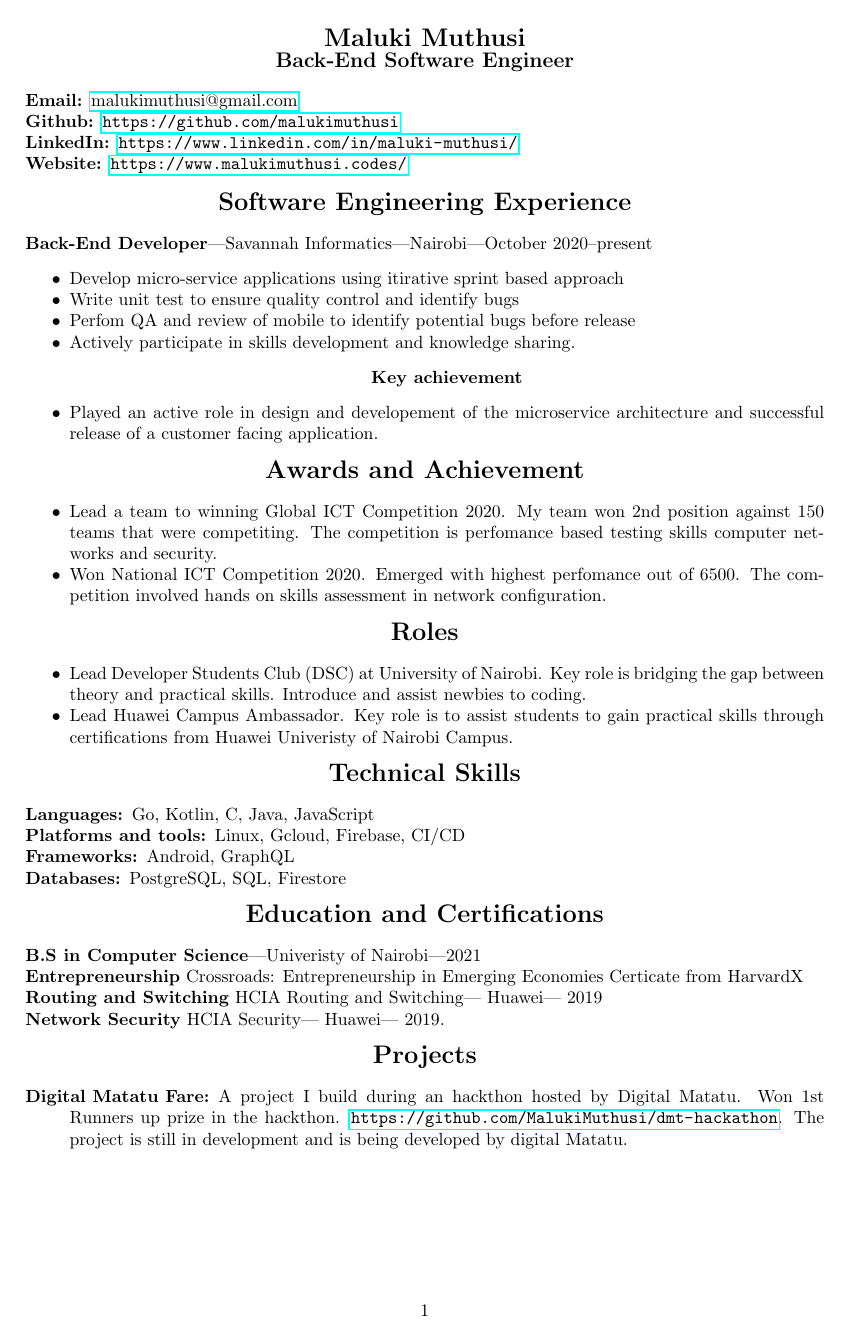
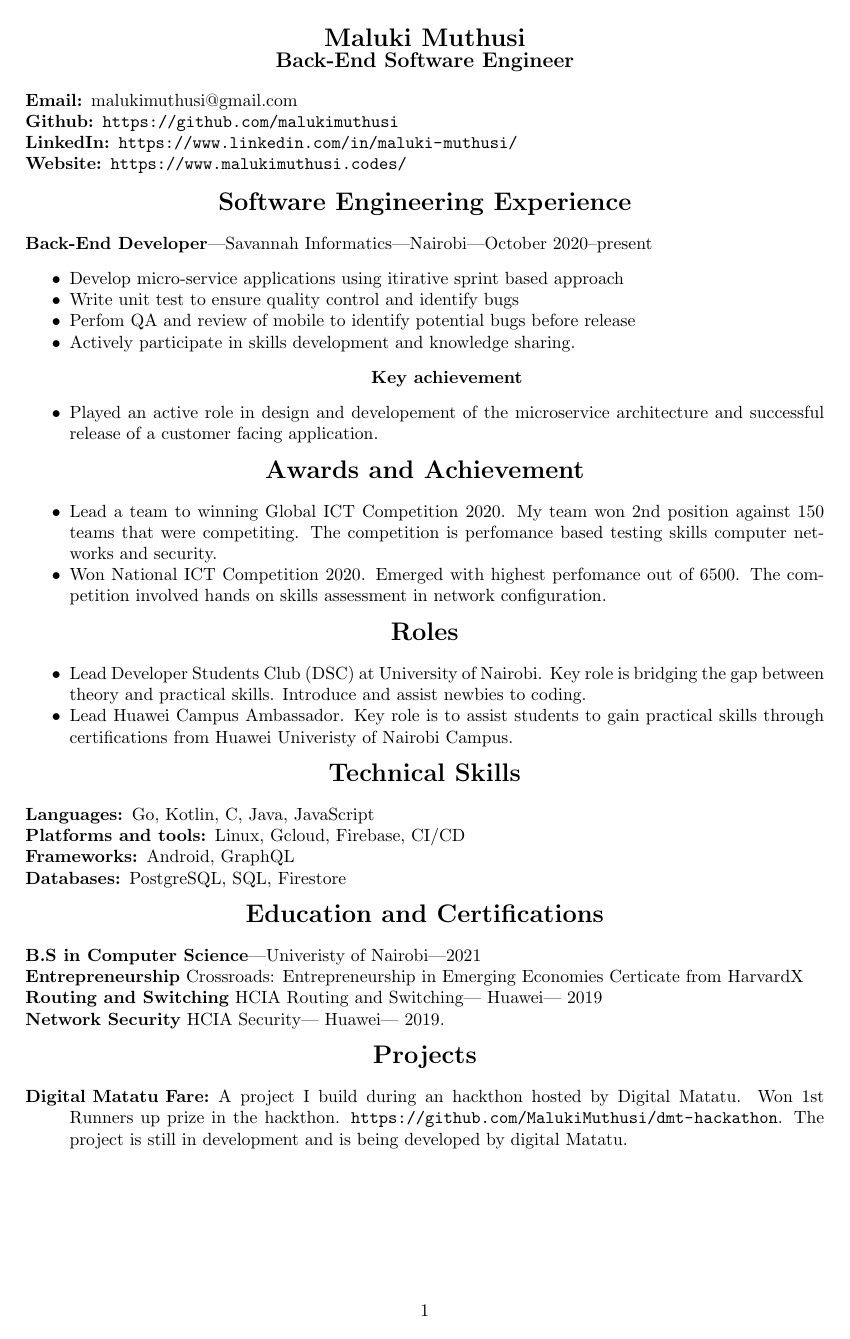
Before and after one commit to MalukiMuthusi/CV, a LaTeX document (Maluki_Muthusi.tex): the whole page. Compiled offline with pdfLaTeX.

Commit message:
Fix: Remove red border around url links

```diff
--- a/Maluki_Muthusi.tex
+++ b/Maluki_Muthusi.tex
@@ -7,7 +7,9 @@
     pdfcreator={Maluki Muthusi},
     pdfkeywords={resume,cv,developer,software},
     pdfsubject={Resume, CV},
-    colorlinks={false}
+    colorlinks={true},
+    linkcolor={black},
+    urlcolor={black}
 }
 \usepackage{bookmark}
 
```
